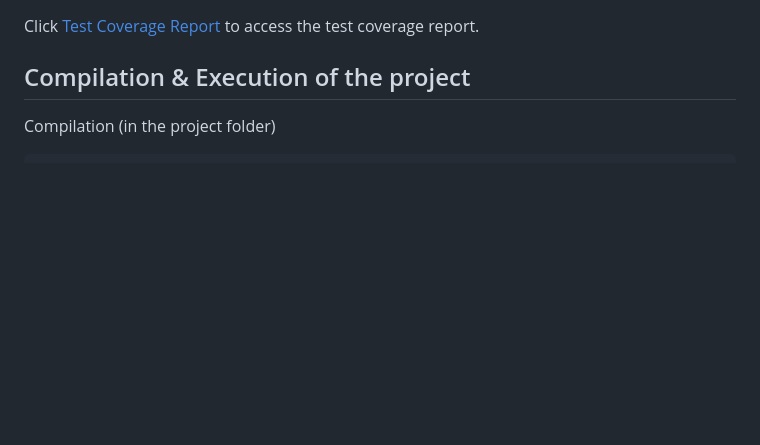
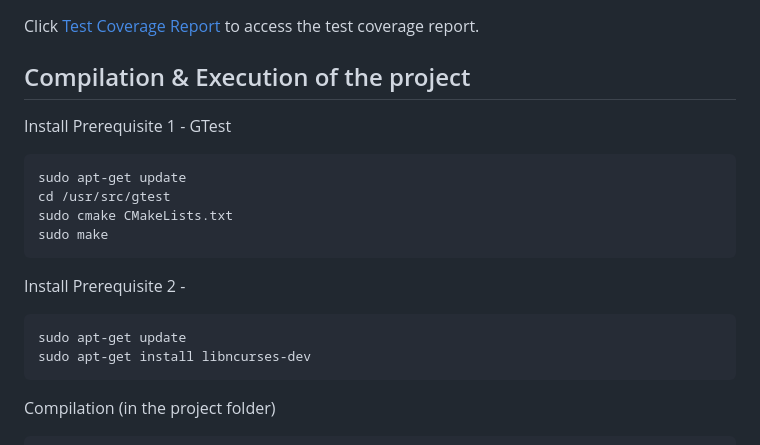
Before and after one commit to graebe/stereo3D, a Markdown page: README.md, the part around the change. Drawn GitHub-style; blank space fills up the shorter version.

````diff
--- a/README.md
+++ b/README.md
@@ -6,6 +6,20 @@
 Click [Test Coverage Report](https://graebe.github.io/stereo3d/) to access the test coverage report.
 
 ## Compilation & Execution of the project
+
+Install Prerequisite 1 - GTest
+```
+sudo apt-get update
+cd /usr/src/gtest
+sudo cmake CMakeLists.txt
+sudo make
+```
+
+Install Prerequisite 2 -
+```
+sudo apt-get update
+sudo apt-get install libncurses-dev
+```
 
 Compilation (in the project folder)
 ```
````
